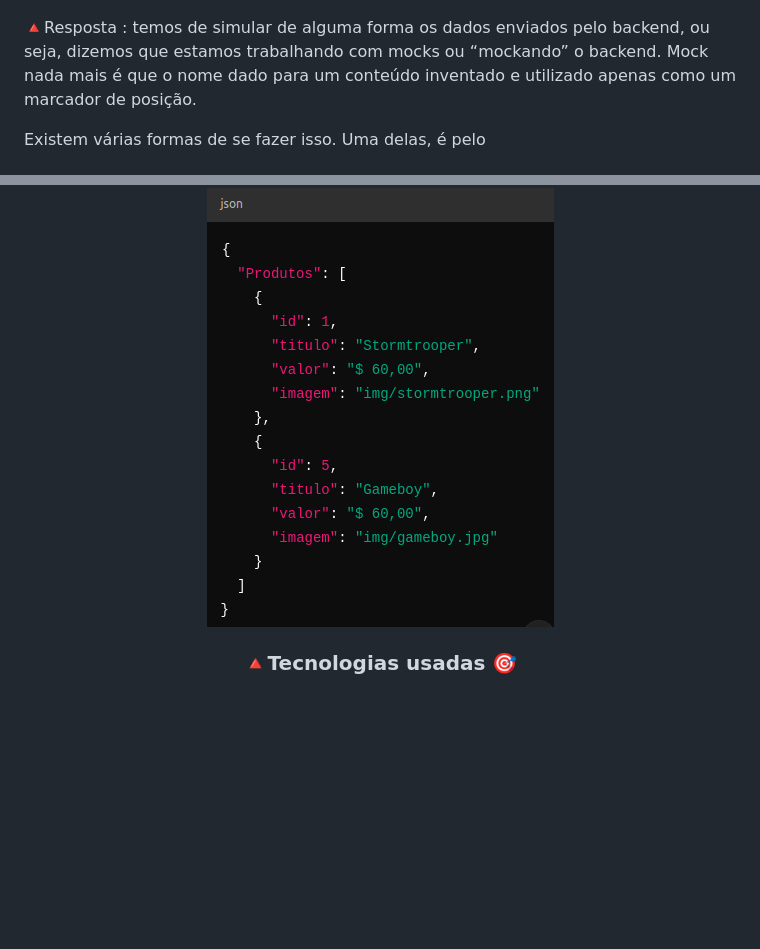
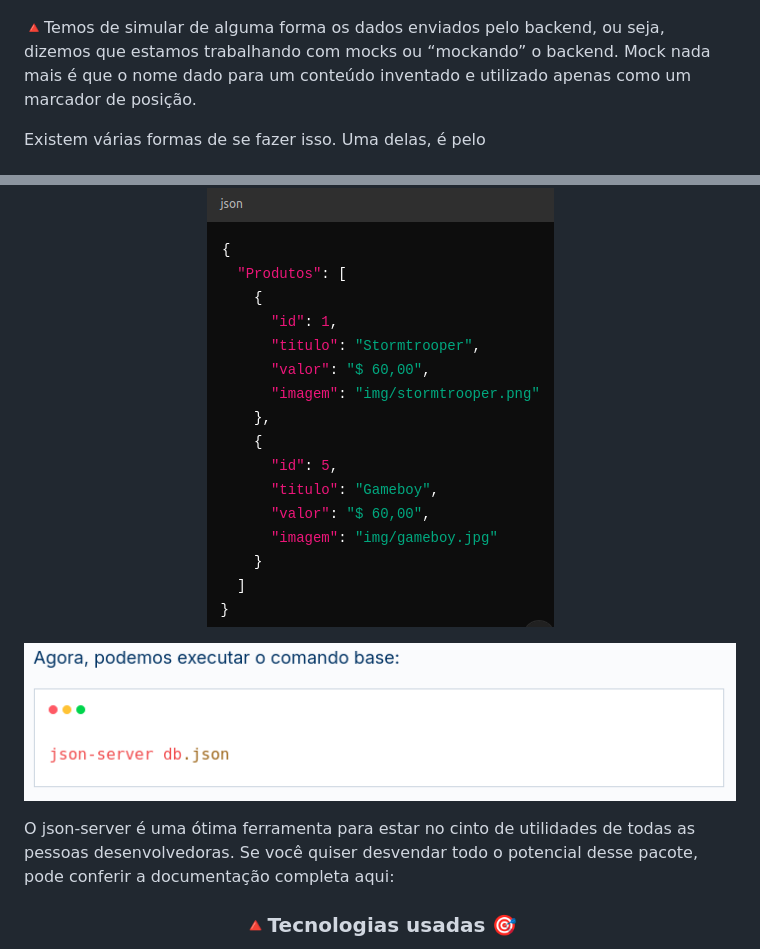
Before and after one commit to Bevilhonda/Challenge-AluraGeek-, a Markdown page: Readme.md, 2 parts joined by grey strips. GitHub-like rendering; pictures changed too: img/tutorial/simular api 2.png (added); blank space fills up the shorter version.

Commit message:
atualiza readme

```diff
--- a/Readme.md
+++ b/Readme.md
@@ -70,7 +70,7 @@ implementação de um CRUD em nossa loja de Games.</p>
 
 
 
-<p>🔺Resposta : temos de simular de alguma forma os dados enviados pelo backend, ou seja,
+<p>🔺Temos de simular de alguma forma os dados enviados pelo backend, ou seja,
  dizemos que estamos trabalhando com mocks ou “mockando” o backend. Mock nada mais é que
  o nome dado para um conteúdo inventado e utilizado apenas como um marcador de posição. </p>
 
@@ -90,6 +90,13 @@ conterá os dados que você deseja mockar.</p>
 <p align="center"><strong> Veja o exemplo: </strong></p>
 <br>
 <p align="center"> <img src="img/tutorial/dbJson.png" alt="exemplo imagem dbjson"></p>
+<p align="center"> <img src="img/tutorial/simular api 2.png" alt="simular api "></p>
+
+<p> O json-server é uma ótima ferramenta para estar no cinto de utilidades de todas as
+pessoas desenvolvedoras. Se você quiser desvendar todo o potencial desse pacote,
+ pode conferir a documentação completa aqui:
+ <p align="center" ><a href = "https://github.com/typicode/json-server#getting-started"></a></p>
+  </p>
 
 <h3 align="center">🔺Tecnologias usadas 🎯</h3>
 
```
Also changed, not shown: other parts of Readme.md (+1 -1 lines).
